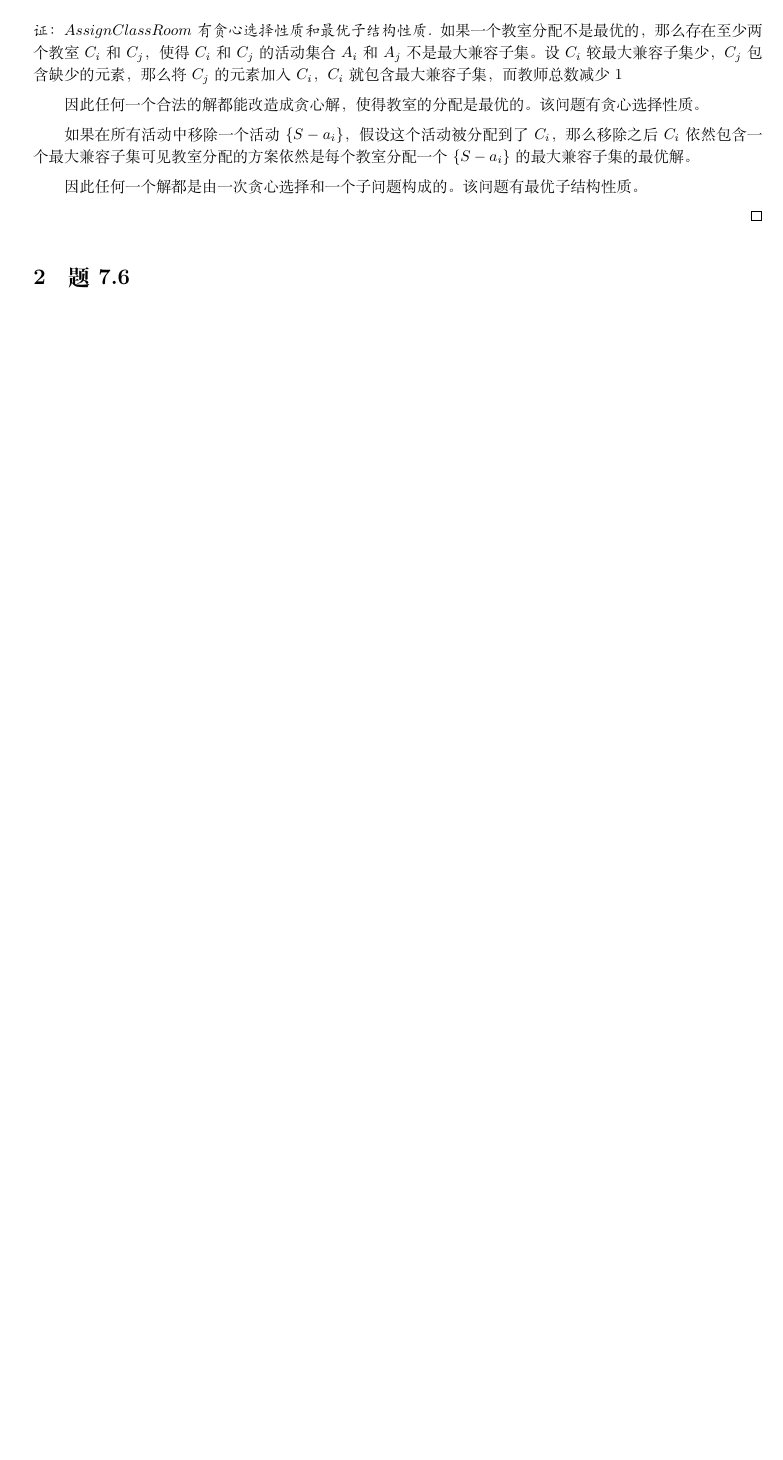
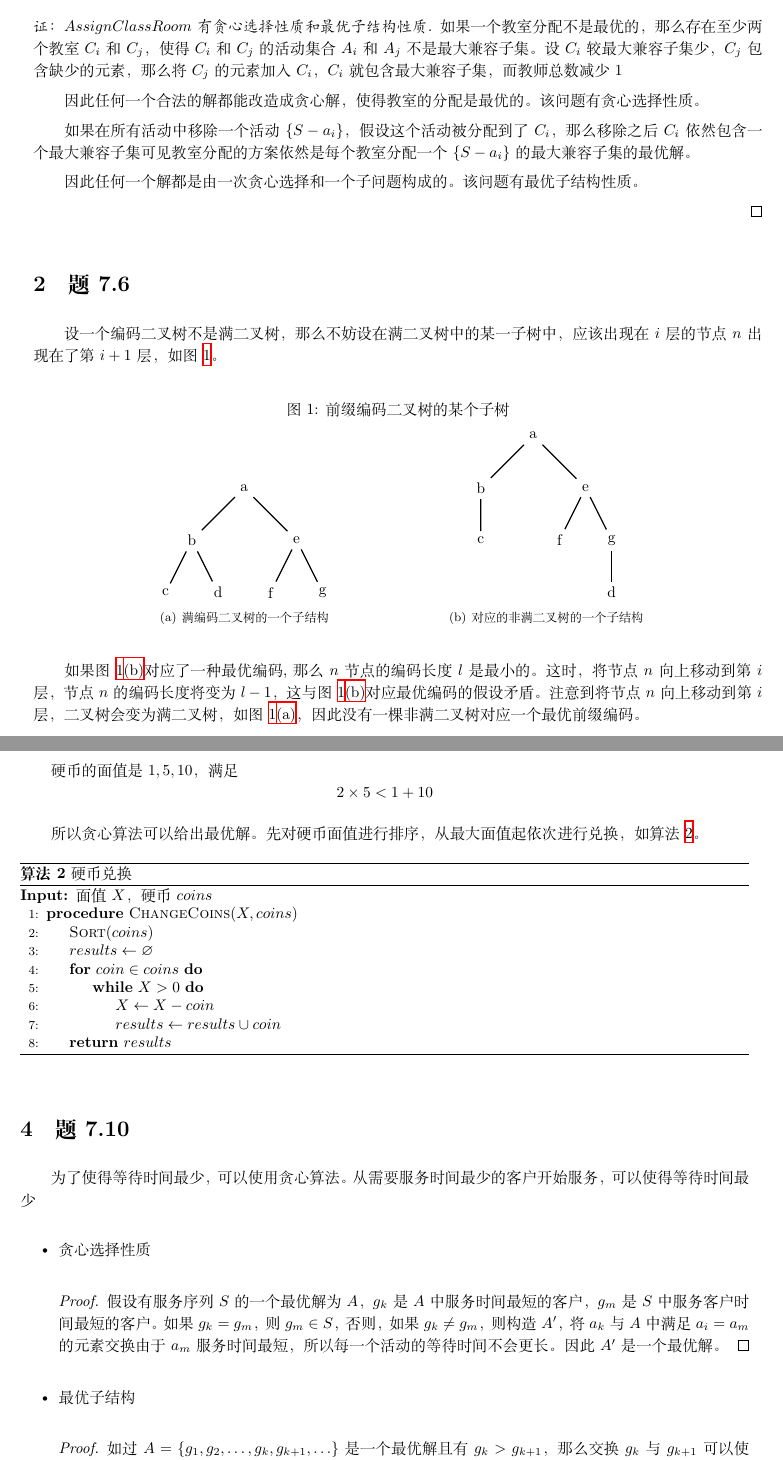
Before and after one commit to SmartPolarBear/algorithm-analysis-csxmu-2022, a LaTeX problem sheet (2022-3-31/report/homework.tex): part of page 3 of 3 before the commit and two parts of pages 3 and 4 of 5 after it, the two joined at a grey line, cut so that both start at the same text, the shorter picture padded with empty space. Compiled offline with XeLaTeX.

Commit message:
finish chapter 7

```diff
--- a/2022-3-31/report/homework.tex
+++ b/2022-3-31/report/homework.tex
@@ -242,4 +242,103 @@
 
 \section{题7.6}
 
+设一个编码二叉树不是满二叉树，那么不妨设在满二叉树中的某一子树中，应该出现在$i$层的节点$n$出现在了第$i+1$层，
+如图~\ref{fig:codingtree}。
 
+\begin{figure}[htbp]
+	\centering
+	\caption{前缀编码二叉树的某个子树}
+	\label{fig:codingtree}
+	\subfigure[满编码二叉树的一个子结构]{
+		\begin{minipage}[t]{0.4\linewidth}
+			\centering
+			\begin{tikzpicture}
+				[thick,scale=0.8, every node/.style={scale=1}]
+				\node {a}
+				child {node {b}
+					child {node {c}}
+					child {node {d}}
+				}
+				child [missing] {}
+				child {node {e}
+					child {node {f}}
+					child { node {g}}
+				};
+			\end{tikzpicture}
+			\label{fig:fulltree}
+	\end{minipage}}
+	\subfigure[对应的非满二叉树的一个子结构]{
+		\begin{minipage}[t]{0.4\linewidth}
+			\centering
+			\begin{tikzpicture}
+				[thick,scale=0.8, every node/.style={scale=1}]
+				\node {a}
+				child {node {b}
+					child {node {c}}
+				}
+				child [missing] {}
+				child {node {e}
+					child {node {f}}
+					child { node {g}
+						child {node {d}}
+					}
+				};
+			\end{tikzpicture}
+			\label{fig:notfulltree}
+	\end{minipage}}
+\end{figure}
+
+如果图~\ref{fig:codingtree}\ref{sub@fig:notfulltree}对应了一种最优编码,那么$n$节点的编码长度$l$是最小的。这时，将节点$n$向上移动到第$i$层，
+节点$n$的编码长度将变为$l-1$，这与图~\ref{fig:codingtree}\ref{sub@fig:notfulltree}对应最优编码的假设矛盾。注意到将节点$n$向上移动到第$i$层，
+二叉树会变为满二叉树，如图~\ref{fig:codingtree}\ref{sub@fig:fulltree}，因此没有一棵非满二叉树对应一个最优前缀编码。
+
+\section{题7.9}
+
+硬币的面值是$1,5,10$，满足
+\[2\times 5<1+10
+\]
+
+所以贪心算法可以给出最优解。先对硬币面值进行排序，从最大面值起依次进行兑换，如算法~\ref{algo:coin}。
+
+\begin{algorithm}
+	\caption{硬币兑换}
+	\label{algo:coin}
+	\begin{algorithmic}[1]
+		\Input{面值$X$，硬币$coins$}
+
+		\Procedure{ChangeCoins}{$X,coins$}
+
+		\State \Call{Sort}{$coins$}
+
+		\State $results \gets \varnothing$
+		\For{$coin \in coins$}
+		\While{$X>0$}
+			\State $X \gets X-coin$
+			\State $results \gets results \cup coin$
+		\EndWhile
+		\EndFor
+
+		\State \Return $results$
+
+		\EndProcedure
+	\end{algorithmic}
+\end{algorithm}
+
+\section{题7.10}
+
+为了使得等待时间最少，可以使用贪心算法。从需要服务时间最少的客户开始服务，可以使得等待时间最少
+
+\begin{itemize}
+	\item 贪心选择性质
+	\begin{proof}
+		假设有服务序列$S$的一个最优解为$A$，$g_k$是$A$中服务时间最短的客户，$g_m$是$S$中服务客户时间最短的客户。
+		如果\(g_k=g_m\)，则$g_m\in S$，否则，如果\(g_k \neq g_m\)，
+		则构造$A'$，将$a_k$与$A$中满足$a_i=a_m$的元素交换
+		由于$a_m$服务时间最短，所以每一个活动的等待时间不会更长。
+		因此$A'$是一个最优解。
+	\end{proof}
+	\item 最优子结构
+	\begin{proof}
+		如过$A=\{g_1,g_2,\ldots,g_k,g_{k+1},\ldots\}$是一个最优解且有$g_k>g_{k+1}$，那么交换$g_k$与$g_{k+1}$可以使$g_{k+1}$之后的元素等待时间更少
+		这与$A$是最优解矛盾。
+	\end{proof}
```
Also changed, not shown: 2022-3-31/report/homework.pdf, 2022-3-7/report/homework.pdf, 2022-3-31/report/homework.tex (88 more changed lines).
